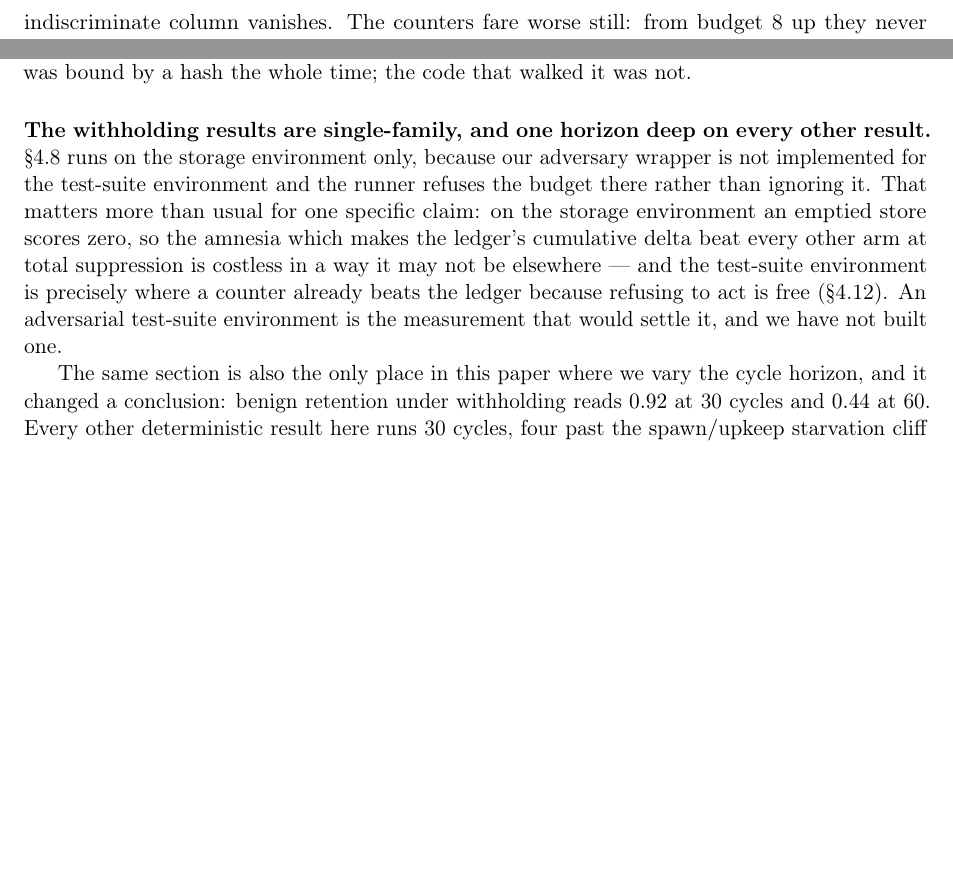
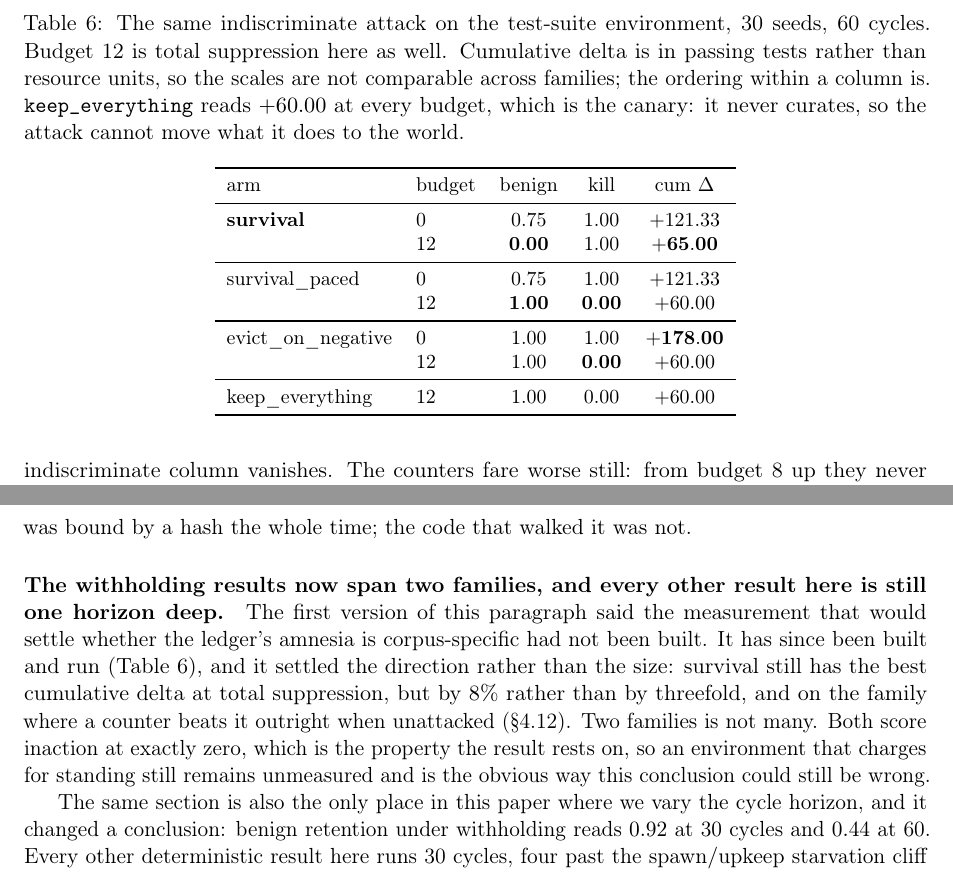
Before and after one commit to rogermsc/darwin-memo, a LaTeX paper (paper/main.tex, which reads paper/sections/experiments.tex, paper/sections/limitations.tex): two parts of pages 19 and 33 of 37 before the commit and two parts of pages 19 and 34 of 37 after it, joined at a grey line, cut at the place of the change, the shorter picture padded with empty space. Compiled offline with pdfLaTeX.

Commit message:
paper: the second-family withholding result, and the limitation it retires
limitations.tex said the measurement that would settle whether the
ledger's amnesia is corpus-specific had not been built. It has, so the
paragraph now reports what it found instead of what it lacked: the
direction survives, the magnitude does not, and the honest residual is
that both families we run score inaction at exactly zero. An environment
that charges for standing still is still unmeasured, and that is now the
stated way this conclusion could be wrong.

tab:withholding-testsuite carries seven cells, each pinned to
withholding_testsuite.json by a new parser rather than to prose. The cum
delta column is in passing tests, not resource units, so it takes no M
suffix and no scale -- a mutation reusing the storage scale would divide
every cell by a million and still parse, which is why the test asserts
against the unscaled mean. Verified by mutation: +65.00 -> +66.00 fails
the survival budget-12 row.

Three paragraphs, and the third is the one that argues against us:
survival_paced gets a genuine non-degenerate window on this family,
holding benign 1.00 where survival reaches 0.00. It still does not ship,
because it buys that by removing nothing at all, poison included.

Paper compiles under tectonic. Two \texttt tokens in the new prose were
forcing a 51pt overfull hbox and are gone; the two remaining overfull
warnings predate this change and sit in sections it does not touch.

Co-Authored-By: Claude Opus 5 <noreply@anthropic.com>

```diff
--- a/paper/sections/experiments.tex
+++ b/paper/sections/experiments.tex
@@ -691,3 +691,31 @@ published ordering and we name it rather than bury it: at budget 4
 survival revokes at cycle $10.7$ against the counter's $12.5$, where
 \S\ref{sec:adversary} has the counter revoking roughly five times faster.
 
+\begin{table}[t]
+\centering
+\small
+\caption{The same indiscriminate attack on the test-suite environment,
+30 seeds, 60 cycles. Budget 12 is total suppression here as well.
+Cumulative delta is in passing tests rather than resource units, so the
+scales are not comparable across families; the ordering within a column
+is. \texttt{keep\_everything} reads $+60.00$ at every budget, which is
+the canary: it never curates, so the attack cannot move what it does to
+the world.}
+\label{tab:withholding-testsuite}
+\begin{tabular}{llccc}
+\toprule
+arm & budget & benign & kill & cum $\Delta$ \\
+\midrule
+\textbf{survival} & 0 & 0.75 & 1.00 & $+121.33$ \\
+                  & 12 & $\mathbf{0.00}$ & 1.00 & $\mathbf{+65.00}$ \\
+\midrule
+survival\_paced & 0 & 0.75 & 1.00 & $+121.33$ \\
+                & 12 & $\mathbf{1.00}$ & $\mathbf{0.00}$ & $+60.00$ \\
+\midrule
+evict\_on\_negative & 0 & 1.00 & 1.00 & $\mathbf{+178.00}$ \\
+                    & 12 & 1.00 & $\mathbf{0.00}$ & $+60.00$ \\
+\midrule
+keep\_everything & 12 & 1.00 & 0.00 & $+60.00$ \\
+\bottomrule
+\end{tabular}
+\end{table}
--- a/paper/sections/limitations.tex
+++ b/paper/sections/limitations.tex
@@ -270,18 +270,18 @@ entries to name commits absent from the repository and one to name a
 commit predating the suite that produced its file. The run grid was bound
 by a hash the whole time; the code that walked it was not.
 
-\paragraph{The withholding results are single-family, and one horizon
-deep on every other result.} \S\ref{sec:withholding} runs on the storage
-environment only, because our adversary wrapper is not implemented for
-the test-suite environment and the runner refuses the budget there rather
-than ignoring it. That matters more than usual for one specific claim: on
-the storage environment an emptied store scores zero, so the amnesia
-which makes the ledger's cumulative delta beat every other arm at total
-suppression is costless in a way it may not be elsewhere --- and the
-test-suite environment is precisely where a counter already beats the
-ledger because refusing to act is free (\S\ref{sec:second-env}). An
-adversarial test-suite environment is the measurement that would settle
-it, and we have not built one.
+\paragraph{The withholding results now span two families, and every
+other result here is still one horizon deep.} The first version of this
+paragraph said the measurement that would settle whether the ledger's
+amnesia is corpus-specific had not been built. It has since been built
+and run (Table~\ref{tab:withholding-testsuite}), and it settled the
+direction rather than the size: survival still has the best cumulative
+delta at total suppression, but by $8\%$ rather than by threefold, and
+on the family where a counter beats it outright when unattacked
+(\S\ref{sec:second-env}). Two families is not many. Both score inaction
+at exactly zero, which is the property the result rests on, so an
+environment that charges for standing still remains unmeasured and is the
+obvious way this conclusion could still be wrong.
 
 The same section is also the only place in this paper where we vary the
 cycle horizon, and it changed a conclusion: benign retention under
```
Also changed, not shown: paper/sections/experiments.tex (42 more changed lines), 1 other file.
